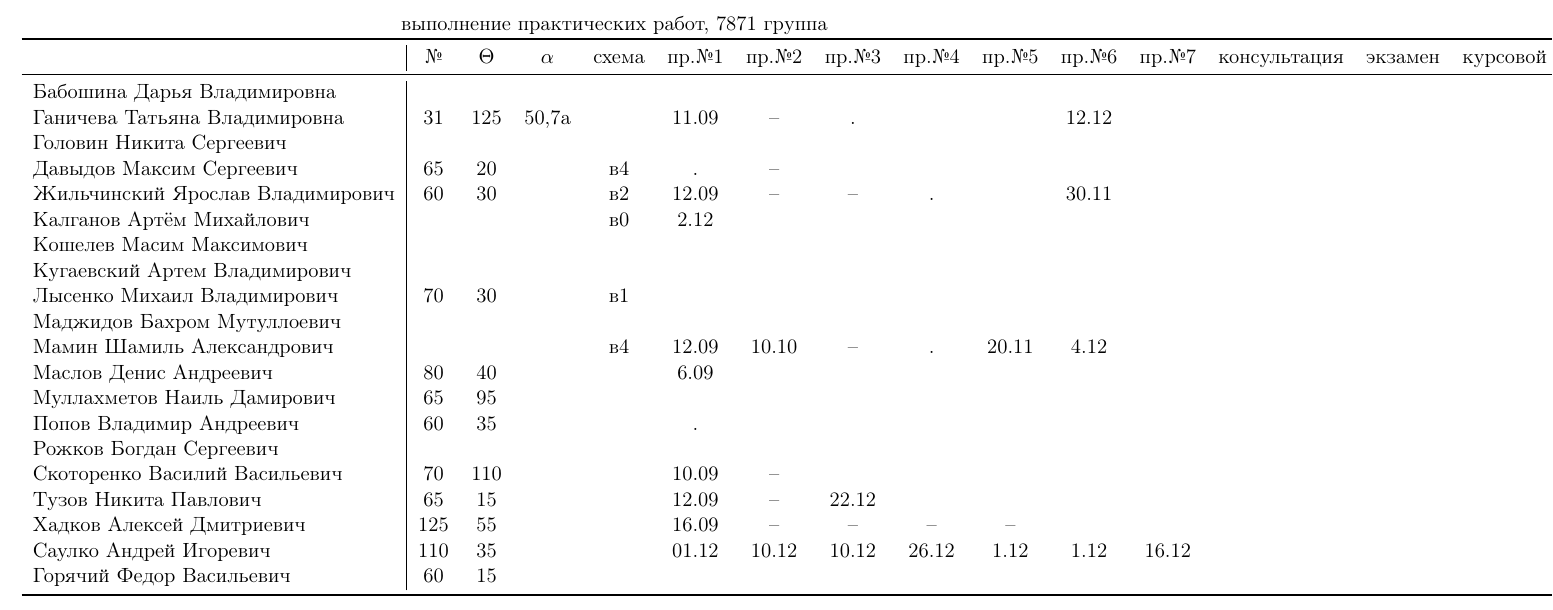
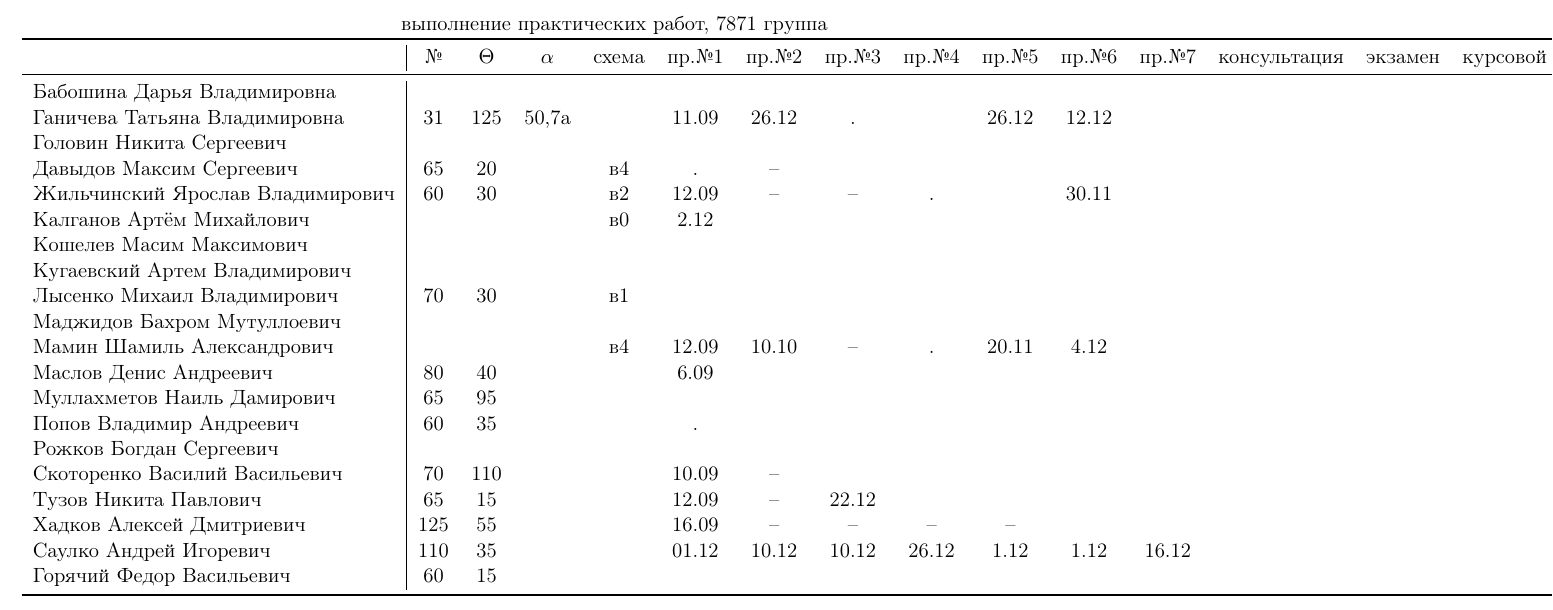
Before and after one commit to trot-t/2017-autumn, a LaTeX document (7871/7871.tex): part of page 2 of 2, cut so that both start at the same text. Compiled offline with pdfLaTeX.

Commit message:
добавлены 2я и 5я работы Ганичевой

```diff
--- a/7871/7871.tex
+++ b/7871/7871.tex
@@ -147,7 +147,7 @@
 			&№&$\Theta$&$\alpha$&схема&пр.№1&пр.№2&пр.№3&пр.№4&пр.№5&пр.№6&пр.№7&консультация&экзамен&курсовой\\
 \midrule
 Бабошина Дарья Владимировна     \\
-	Ганичева Татьяна Владимировна   &31&125&50,7a& &11.09& -- & . & & &12.12& \\
+	Ганичева Татьяна Владимировна   &31&125&50,7a& &11.09&26.12& . & &26.12&12.12& \\
 Головин Никита Сергеевич        \\
 	Давыдов Максим Сергеевич        &65&20&&в4&.    &--&&\\
 	Жильчинский Ярослав Владимирович&60&30&&в2     &12.09&--&--&.&&30.11\\
```
Also changed, not shown: 7871/7871.pdf, 7871/Ganicheva/Ganicheva_check2_pr2.pdf (added), 7871/Ganicheva/Ganicheva_pr5.pdf (added).
